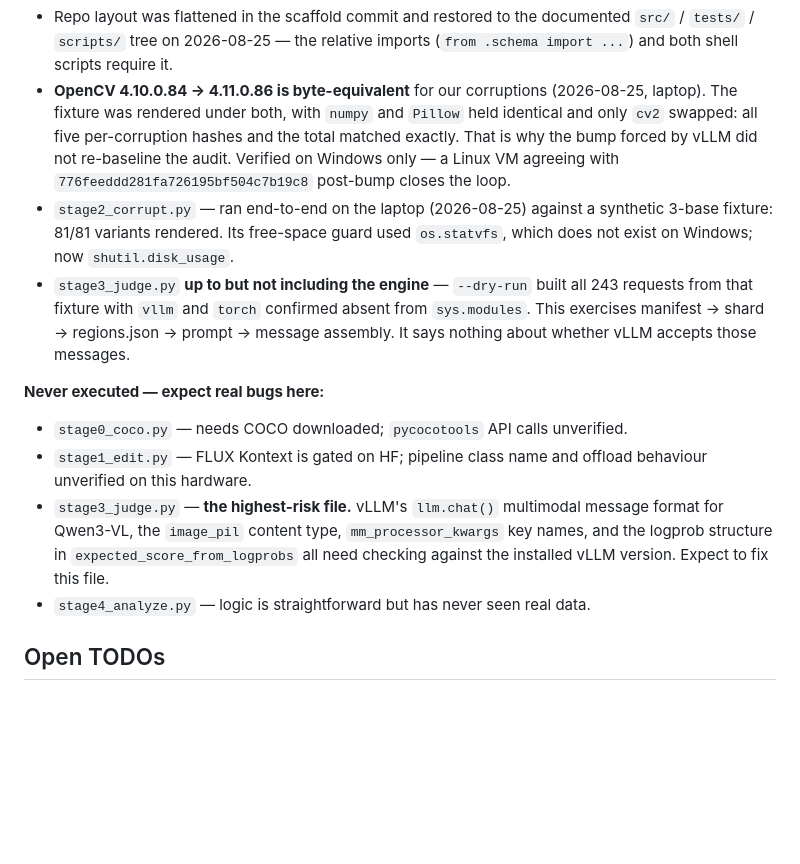
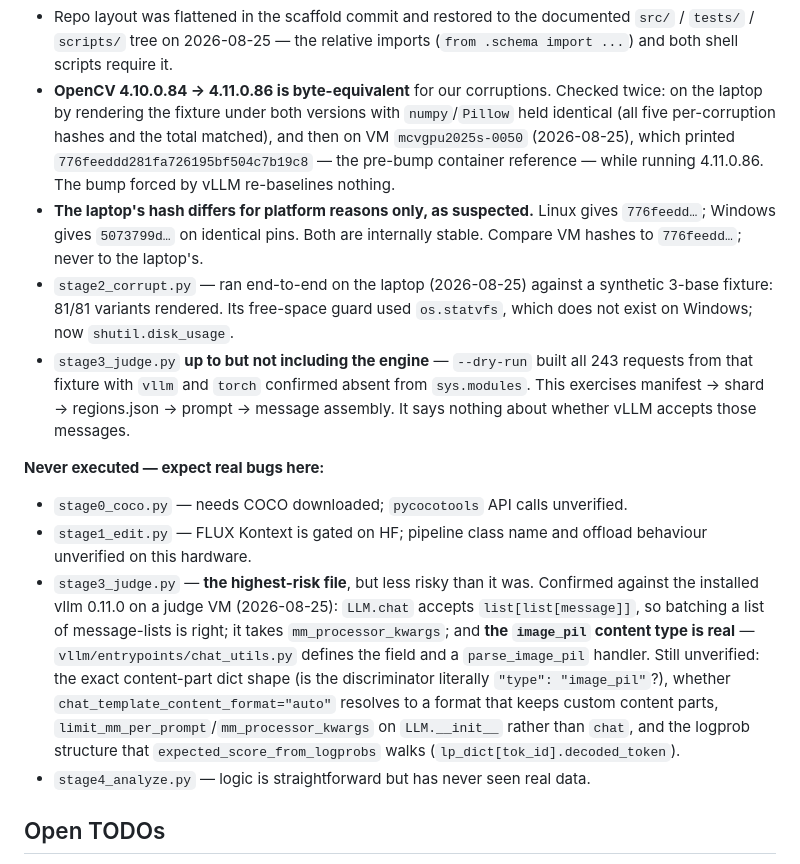
Before and after one commit to nadavanolik/mcv-spatial-audit, a Markdown page: CLAUDE.md, the part around the change. Drawn GitHub-style; blank space fills up the shorter version.

Commit message:
Record VM verification: hash matches, image_pil confirmed real
VM mcvgpu2025s-0050 printed 776feeddd281fa726195bf504c7b19c8 while
running opencv 4.11.0.86 -- an exact match to the pre-bump container
reference. That closes two questions at once: the opencv bump vllm
forced on us is byte-equivalent on Linux as well as Windows, and the
laptop's differing 5073799d... is a platform artefact, not a regression.
Compare VM hashes to 776feedd..., never to the laptop's.

vllm 0.11.0 introspection on the same VM confirms LLM.chat accepts
list[list[message]] and mm_processor_kwargs, and that the image_pil
content type is real -- chat_utils.py defines the field and a
parse_image_pil handler. The message format in build_requests is
therefore closer to correct than assumed. Narrowed the remaining
stage3_judge unknowns in CLAUDE.md to the four that are actually still
open.

Co-Authored-By: Claude Opus 5 <noreply@anthropic.com>
Claude-Session: https://claude.ai/code/session_01SPJQjbo8VU8RmtvKV1NRgW

```diff
--- a/CLAUDE.md
+++ b/CLAUDE.md
@@ -182,12 +182,15 @@ it — a failure there must not block the other four VMs.
 - Repo layout was flattened in the scaffold commit and restored to the
   documented `src/` / `tests/` / `scripts/` tree on 2026-08-25 — the relative
   imports (`from .schema import ...`) and both shell scripts require it.
-- **OpenCV 4.10.0.84 -> 4.11.0.86 is byte-equivalent** for our corruptions
-  (2026-08-25, laptop). The fixture was rendered under both, with `numpy` and
-  `Pillow` held identical and only `cv2` swapped: all five per-corruption
-  hashes and the total matched exactly. That is why the bump forced by vLLM did
-  not re-baseline the audit. Verified on Windows only — a Linux VM agreeing
-  with `776feeddd281fa726195bf504c7b19c8` post-bump closes the loop.
+- **OpenCV 4.10.0.84 -> 4.11.0.86 is byte-equivalent** for our corruptions.
+  Checked twice: on the laptop by rendering the fixture under both versions
+  with `numpy`/`Pillow` held identical (all five per-corruption hashes and the
+  total matched), and then on VM `mcvgpu2025s-0050` (2026-08-25), which printed
+  `776feeddd281fa726195bf504c7b19c8` — the pre-bump container reference —
+  while running 4.11.0.86. The bump forced by vLLM re-baselines nothing.
+- **The laptop's hash differs for platform reasons only, as suspected.** Linux
+  gives `776feedd…`; Windows gives `5073799d…` on identical pins. Both are
+  internally stable. Compare VM hashes to `776feedd…`; never to the laptop's.
 - `stage2_corrupt.py` — ran end-to-end on the laptop (2026-08-25) against a
   synthetic 3-base fixture: 81/81 variants rendered. Its free-space guard used
   `os.statvfs`, which does not exist on Windows; now `shutil.disk_usage`.
@@ -200,10 +203,17 @@ it — a failure there must not block the other four VMs.
 - `stage0_coco.py` — needs COCO downloaded; `pycocotools` API calls unverified.
 - `stage1_edit.py` — FLUX Kontext is gated on HF; pipeline class name and
   offload behaviour unverified on this hardware.
-- `stage3_judge.py` — **the highest-risk file.** vLLM's `llm.chat()` multimodal
-  message format for Qwen3-VL, the `image_pil` content type, `mm_processor_kwargs`
-  key names, and the logprob structure in `expected_score_from_logprobs` all need
-  checking against the installed vLLM version. Expect to fix this file.
+- `stage3_judge.py` — **the highest-risk file**, but less risky than it was.
+  Confirmed against the installed vllm 0.11.0 on a judge VM (2026-08-25):
+  `LLM.chat` accepts `list[list[message]]`, so batching a list of message-lists
+  is right; it takes `mm_processor_kwargs`; and **the `image_pil` content type
+  is real** — `vllm/entrypoints/chat_utils.py` defines the field and a
+  `parse_image_pil` handler. Still unverified: the exact content-part dict
+  shape (is the discriminator literally `"type": "image_pil"`?), whether
+  `chat_template_content_format="auto"` resolves to a format that keeps custom
+  content parts, `limit_mm_per_prompt`/`mm_processor_kwargs` on `LLM.__init__`
+  rather than `chat`, and the logprob structure that
+  `expected_score_from_logprobs` walks (`lp_dict[tok_id].decoded_token`).
 - `stage4_analyze.py` — logic is straightforward but has never seen real data.
 
 ## Open TODOs
```
